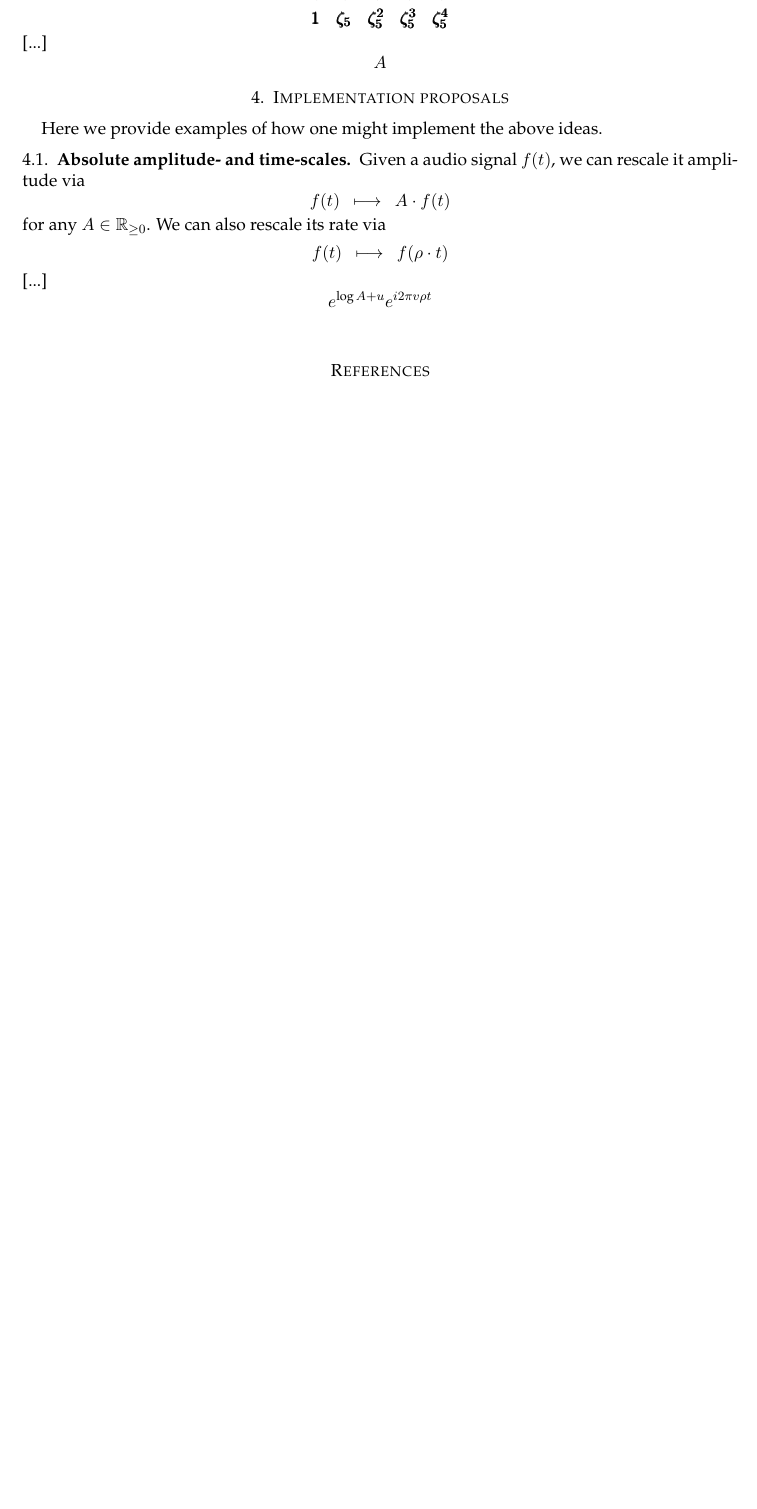
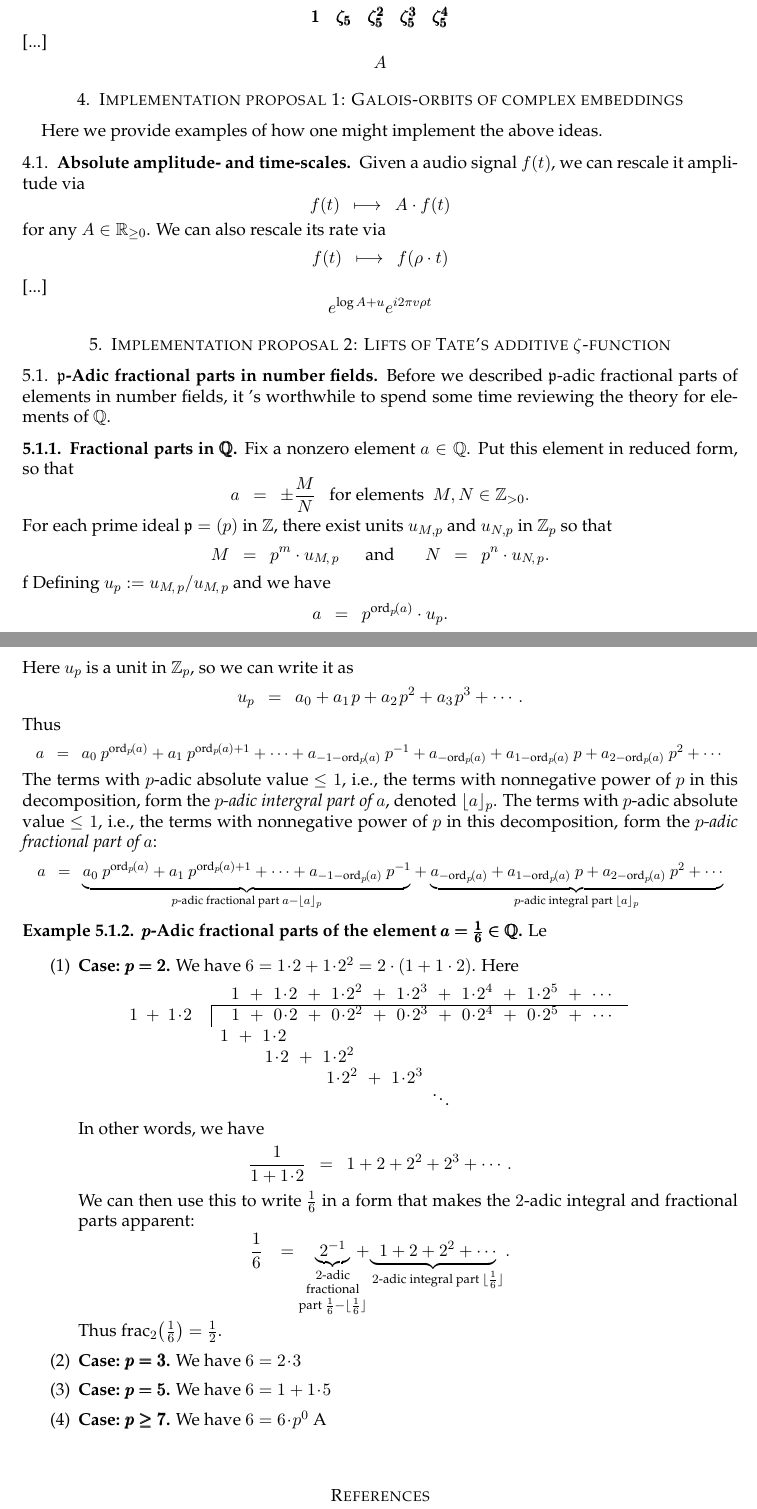
Before and after one commit to TYLERSFOSTER/GalScal, a LaTeX thesis (src/galscal/docs/TEX_notes/Galois_actions_on_scales.tex): part of page 3 of 3 before the commit and two parts of pages 3 and 4 of 4 after it, the two joined at a grey line, cut so that both start at the same text, the shorter picture padded with empty space. Compiled offline with pdfLaTeX.

```diff
--- a/src/galscal/docs/TEX_notes/Galois_actions_on_scales.tex
+++ b/src/galscal/docs/TEX_notes/Galois_actions_on_scales.tex
@@ -447,7 +447,7 @@
 	$$
 \end{section}
 
-\begin{section}{Implementation proposals}
+\begin{section}{Implementation proposal 1: Galois-orbits of complex embeddings}
 Here we provide examples of how one might implement the above ideas.
 
 \begin{subsection}{Absolute amplitude- and time-scales}
@@ -472,6 +472,148 @@
 
 \end{section}
 
+\begin{section}{Implementation proposal 2: Lifts of Tate's additive $\zeta$-function}
+
+\begin{subsection}{$\mathfrak{p}$-Adic fractional parts in number fields}
+Before we described $\mathfrak{p}$-adic fractional parts of elements in number fields, it 's worthwhile to spend some time reviewing the theory for elements of $\QQ$.
+
+\begin{ssubsection}
+{\bf Fractional parts in $\pmb{\QQ}$.}
+\normalfont
+Fix a nonzero element $a\in\QQ$. Put this element in reduced form, so that
+	$$
+	a
+	\ \ =\ \
+	\pm
+	\frac{M}{N}
+	\ \ \
+	\text{for elements}
+	\ \ M,N\in\ZZ_{>0}.
+	$$
+For each prime ideal $\mathfrak{p}=(p)$ in $\ZZ$, there exist units $u_{M,p}$ and $u_{N,p}$ in $\ZZ_p$ so that
+	$$
+	M\ \ =\ \ p^m\cdot u_{M\!,\ \!p}
+	\ \ \ \ \ \ \text{and}\ \ \ \ \ \ \
+	N\ \ =\ \ p^n\cdot u_{N\!,\ \!p}.
+	$$f
+Defining $u_{p}:=u_{M\!,\ \!p}/u_{M\!,\ \!p}$ and we have
+	$$
+	a
+	\ \ =\ \
+	p^{\text{ord}_{p\!}(a)}\cdot u_{p}.
+	$$
+Here $u_p$ is a unit in $\mathbb{Z}_p$, so we can write it as
+	$$
+	u_p
+	\ \ =\ \
+	a_0 +a_1\ \!p + a_2\ \!p^2 + a_3\ \!p^3 + \cdots.
+	$$
+Thus
+	$$
+	\scalebox{.92}{$
+	a
+	\ \ =\ \
+	a_0\ p^{\text{ord}_{p\!}(a)} + a_1\ p^{\text{ord}_{p\!}(a)+1}+\cdots+a_{-1-\text{ord}_{p\!}(a)}\ p^{-1}+a_{-\text{ord}_{p\!}(a)}+a_{1-\text{ord}_{p\!}(a)}\ p+a_{2-\text{ord}_{p\!}(a)}\ p^2+\cdots
+	$}
+	$$
+The terms with $p$-adic absolute value $\le1$, i.e., the terms with nonnegative power of $p$ in this decomposition, form the {\em $p$-adic intergral part of $a$}, denoted $\lfloor a\rfloor_p$. The terms with $p$-adic absolute value $\le1$, i.e., the terms with nonnegative power of $p$ in this decomposition, form the {\em $p$-adic fractional part of $a$}:
+	$$
+	\scalebox{.92}{$
+	a
+	\ \ =\ \
+	\underset{p\text{-adic fractional part }a-\lfloor a\rfloor_p}{\underbrace{a_0\ p^{\text{ord}_{p\!}(a)} + a_1\ p^{\text{ord}_{p\!}(a)+1}+\cdots+a_{-1-\text{ord}_{p\!}(a)}\ p^{-1}}}+
+	\underset{p\text{-adic integral part }\lfloor a\rfloor_{p}}{\underbrace{a_{-\text{ord}_{p\!}(a)}+a_{1-\text{ord}_{p\!}(a)}\ p+a_{2-\text{ord}_{p\!}(a)}\ p^2+\cdots}}
+	$}
+	$$
+\end{ssubsection}
+
+
+\begin{example}
+{\bf $\pmb{p}$-Adic fractional parts of the element $\pmb{a=\tfrac{1}{6}\in\mathbb{Q}}$.}
+\normalfont
+Le
+\begin{enumerate}
+\item
+	\vskip .2cm
+{\bf Case: $\pmb{p=2}$.}
+We have $6=1\!\cdot\!2+1\!\cdot\!2^2=2\cdot(1+1\cdot2)$. Here
+	$$
+	\begin{array}{cc}
+		&
+		\ \begin{array}{cccccccccccccc}
+		1 &\!\!+\!\!& 1\!\cdot\!2 &\!\!+\!\!& 1\!\cdot\!2^2 &\!\!+\!\!& 1\!\cdot\!2^3 &\!\!+\!\!& 1\!\cdot\!2^4 &\!\!+\!\!& 1\!\cdot\!2^5 &\!\!+\!\!& \cdots
+		\end{array}
+		\\
+		1\ +\ 1\!\cdot\!2
+		&
+		\begin{array}{|c}
+		\hline
+		\ \begin{array}{cccccccccccccc}
+		1 &\!\!+\!\!& 0\!\cdot\!2 &\!\!+\!\!& 0\!\cdot\!2^2 &\!\!+\!\!& 0\!\cdot\!2^3 &\!\!+\!\!& 0\!\cdot\!2^4 &\!\!+\!\!& 0\!\cdot\!2^5 &\!\!+\!\!& \cdots
+		\end{array}
+		\end{array}
+		\\
+		&
+		\ \begin{array}{cccccccccccccc}
+		1 &\!\!+\!\!& 1\!\cdot\!2 & \ \ \ \ \ \ \ \ \ \ \ \ \ \ \ \ \ \ \ \ \ \ \ \ \ \ \ \ \ \ \ \ \ \ \ \ \ \ \ \ \ \ \ \ \ \ \ \ \ \ \ \ \ \ \ \ \ \ \ \ \ \ \ \ \ \ \ \ \ \ \ \ \ \
+		\end{array}
+		\\
+		&
+		\ \begin{array}{cccccccccccccc}
+		1\!\cdot\!2 &\!\!+\!\!& 1\!\cdot\!2^2 & \ \ \ \ \ \ \ \ \ \ \ \ \ \ \ \ \ \ \ \ \ \ \ \ \ \ \ \ \ \ \ \ \ \ \ \ \ \ \ \ \ \ \ \ \ \ \ \
+		\end{array}
+		\\
+		&
+		\ \begin{array}{cccccccccccccc}
+		1\!\cdot\!2^2 &\!\!+\!\!& 1\!\cdot\!2^3 & \ \ \ \ \ \ \ \ \ \ \ \ \ \ \ \ \ \
+		\end{array}
+		\\[-4pt]
+		&
+		\ \begin{array}{cccccccccccccc}
+		\ \ \ \ \ \ \ \ \ \ddots
+		\end{array}
+	\end{array}
+	$$
+In other words, we have
+	$$
+	\frac{1}{1+1\!\cdot\!2}
+	\ \ =\ \
+	1+2+2^2+2^3+\cdots.
+	$$
+We can then use this to write $\frac{1}{6}$ in a form that makes the $2$-adic integral and fractional parts apparent:
+	$$
+	\frac{1}{6}
+	\ \ \ =
+	\underset{\text{part }\frac{1}{6}-\lfloor\frac{1}{6}\rfloor}{\underset{\text{fractional}}{\underset{2\text{-adic}}{\underbrace{\ 2^{-1}\ }}}}\!\!\!\!\!+\!\underset{2\text{-adic integral part }\lfloor\frac{1}{6}\rfloor}{\underbrace{\ \ 1+2+2^2+\cdots}\ \ }.
+	$$
+Thus
+	$
+	\text{frac}_{2}\big(\tfrac{1}{6}\big)
+	=
+	\tfrac{1}{2}
+	$.
+	\vskip .2cm
+\item
+{\bf Case: $\pmb{p=3}$.}
+We have $6=2\!\cdot\!3$
+	\vskip .2cm
+\item
+{\bf Case: $\pmb{p=5}$.}
+We have $6=1+1\!\cdot\!5$
+	\vskip .2cm
+\item
+{\bf Case: $\pmb{p\ge7}$.}
+We have $6=6\!\cdot\!p^0$
+A
+	\vskip .2cm
+\end{enumerate}
+
+\end{example}
+
+\end{subsection}
+
+\end{section}
+
 \vskip 1cm
 
 \bibliographystyle{amsalpha}
```
Also changed, not shown: src/galscal/docs/TEX_notes/Galois_actions_on_scales.pdf, 10 other files.
